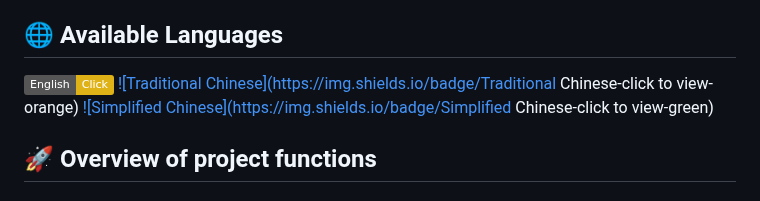
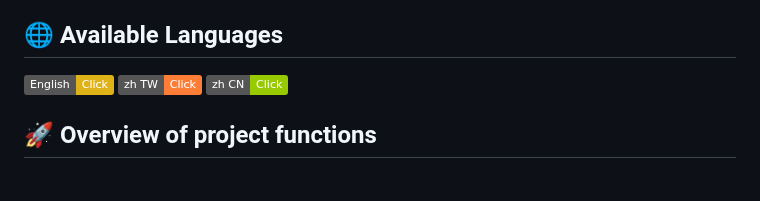
Before and after one commit to vancetang/demo, a Markdown page: README_en.md, the part around the change. Rendered like a GitHub page; badges without logos.

Commit message:
Translate README.md to multiple languages: zh-cn, en

```diff
--- a/README_en.md
+++ b/README_en.md
@@ -8,8 +8,8 @@ This project aims to test and demonstrate the functions of Spring Boot combined
 ## 🌐 Available Languages
 
 [![English](https://img.shields.io/badge/English-Click-yellow)](README_en.md)
-[![Traditional Chinese](https://img.shields.io/badge/Traditional Chinese-click to view-orange)](README.md)
-[![Simplified Chinese](https://img.shields.io/badge/Simplified Chinese-click to view-green)](README_zh-cn.md)
+[![Traditional Chinese](https://img.shields.io/badge/zh_TW-Click-orange)](README.md)
+[![Simplified Chinese](https://img.shields.io/badge/zh_CN-Click-green)](README_zh-cn.md)
 
 
 ## 🚀 Overview of project functions
```
Also changed, not shown: README_zh-cn.md (+2 -2 lines).
